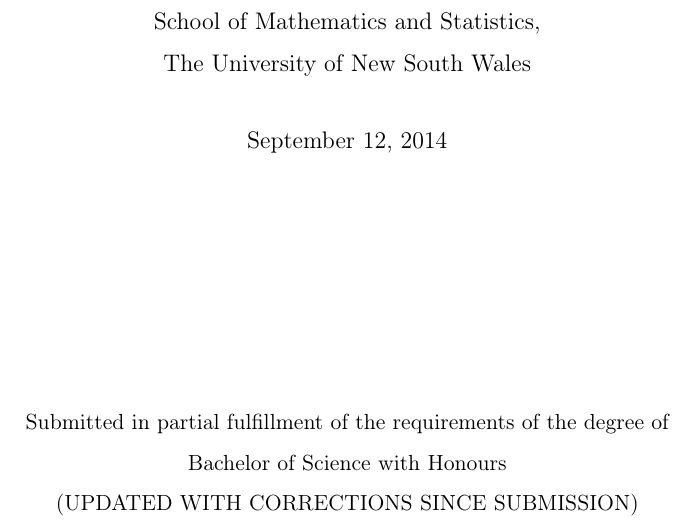
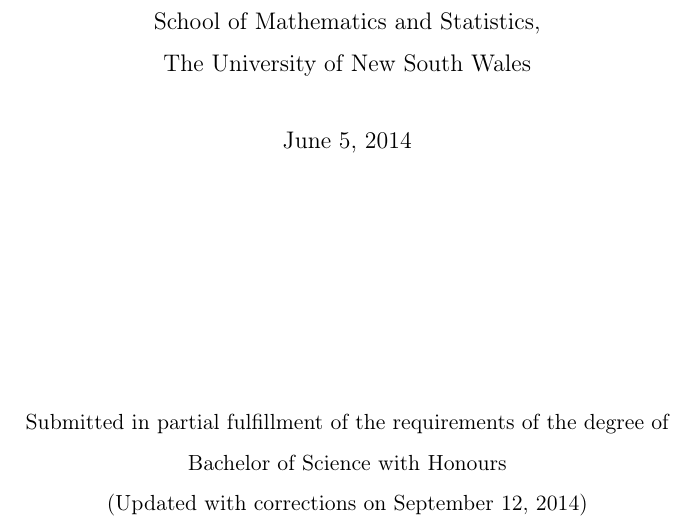
Before and after one commit to mkwn/honours, a LaTeX thesis (thesis.tex): part of page 1 of 62, cut so that both start at the same text. Compiled offline with pdfLaTeX.

Commit message:
fixed dates

```diff
--- a/thesis.tex
+++ b/thesis.tex
@@ -191,7 +191,7 @@
 Supervisor: Catherine Greenhill\\
 \\
 School of Mathematics and Statistics,\\
-The University of New South Wales}
+The University of New South Wales\date{June 5, 2014}}
 
 \maketitle
 \noindent \begin{center}
@@ -199,7 +199,7 @@
 Submitted in partial fulfillment of the requirements of the degree
 of\\
 Bachelor of Science with Honours\\
-\textbf{(Updated with corrections since submission)}
+(Updated with corrections on \today)
 \par\end{center}
 
 \thispagestyle{empty}\end{titlepage}
```
Also changed, not shown: thesis.pdf, 1 other file.
